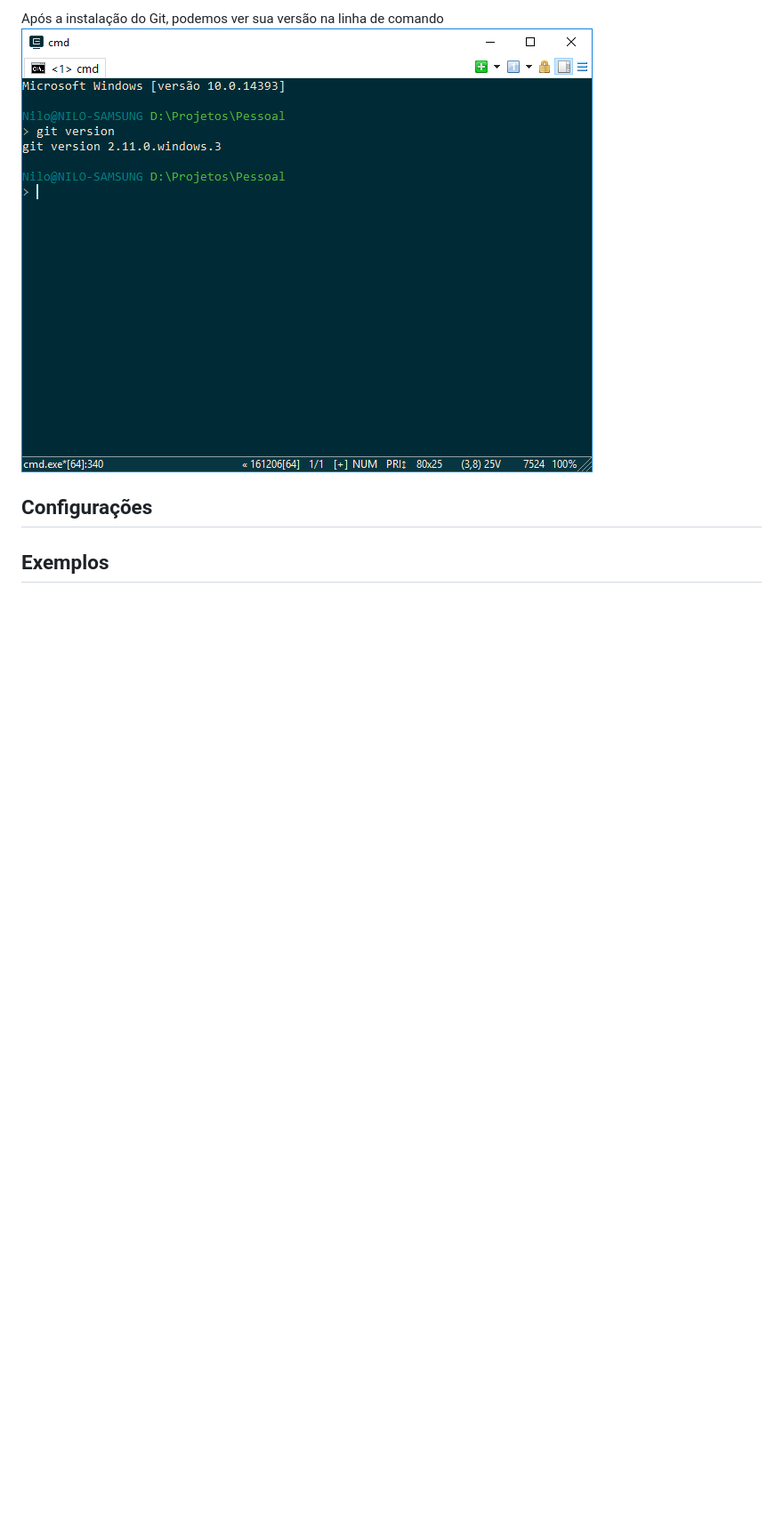
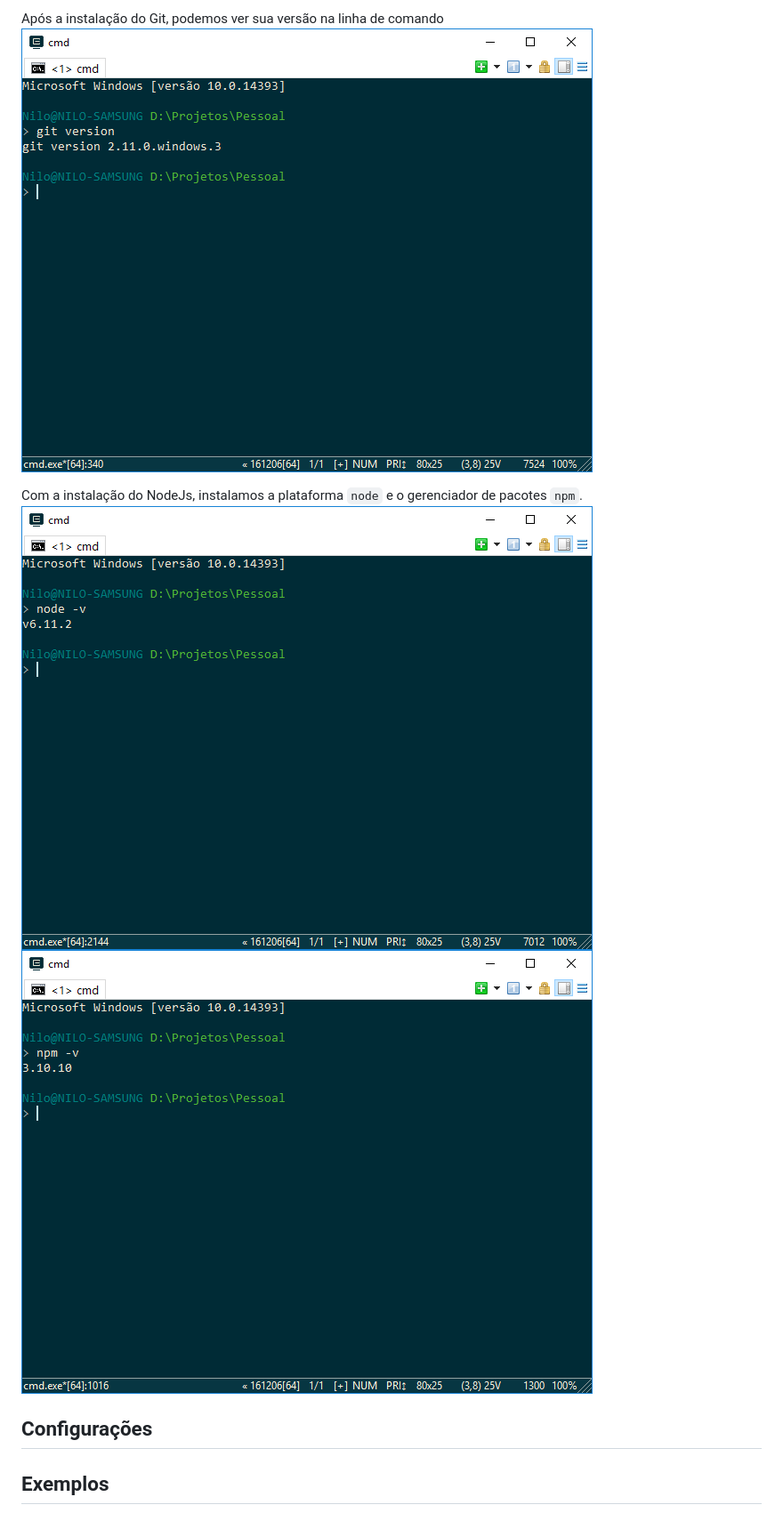
Before and after one commit to nilo-giannecchini/Guia-de-Boas-Pr-ticas, a Markdown page: README.md, the part around the change. Shown: that part at 89% size. GitHub-like rendering; pictures changed too: img/NodeVersion.png (added), img/NpmVersion.png (added); blank space fills up the shorter version.

Commit message:
Atualizando Arquivo

```diff
--- a/README.md
+++ b/README.md
@@ -12,6 +12,10 @@ Recomendamos a instalação do Visual Code para IDE de codificação por ser ope
 Após a instalação do Git, podemos ver sua versão na linha de comando
 ![Versão do Git](/img/VersaoGit.png)
 
+Com a instalação do NodeJs, instalamos a plataforma `node` e o gerenciador de pacotes `npm`.
+![Versão do Node](/img/NodeVersion.png)
+![Versão do Npm](/img/NpmVersion.png)
+
 ## Configurações
 
 ## Exemplos
```
